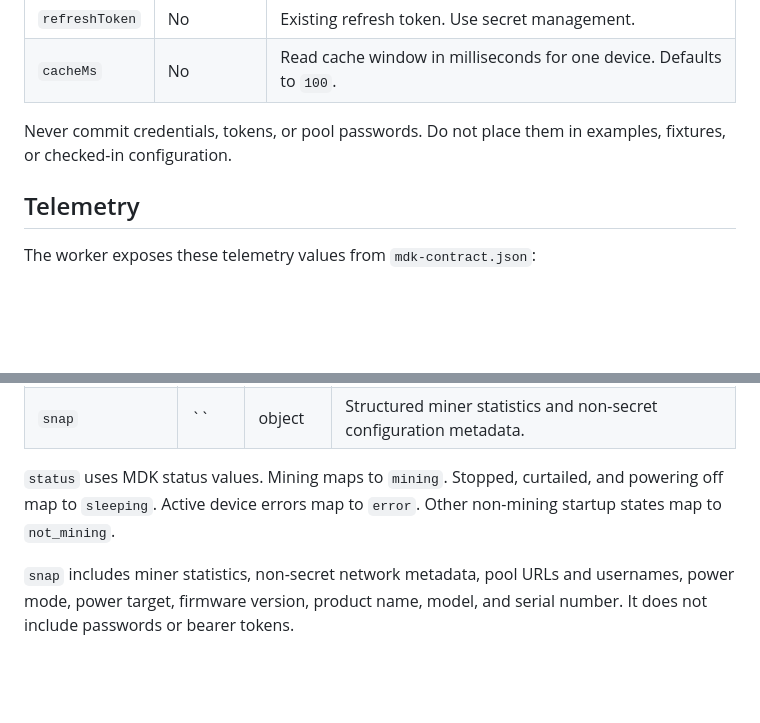
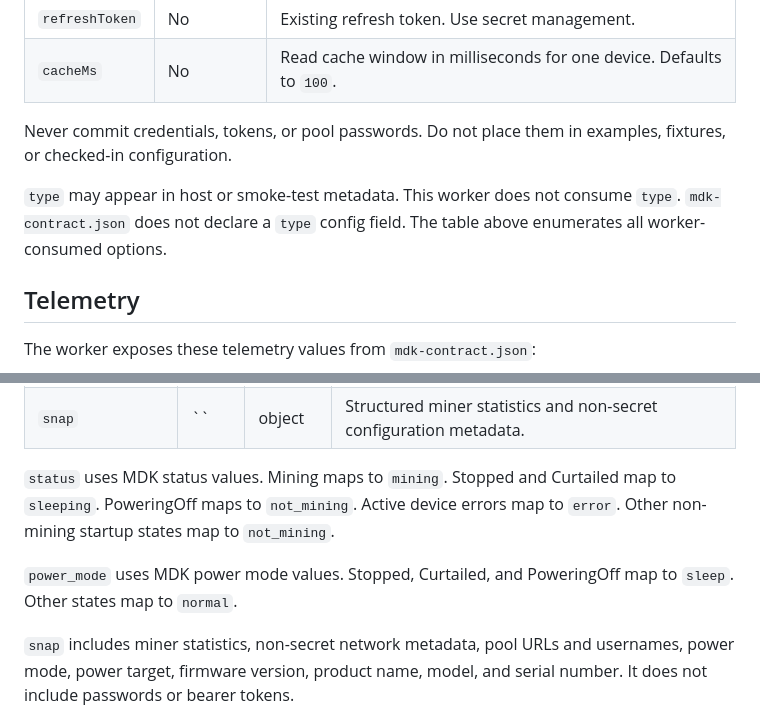
Before and after one commit to block/proto-tether-mdk-worker, a Markdown page: USAGE.md, 2 parts joined by grey strips. Drawn GitHub-style; blank space fills up the shorter version.

Commit message:
docs: correct usage status mapping

```diff
--- a/USAGE.md
+++ b/USAGE.md
@@ -19,6 +19,8 @@ Device options:
 
 Never commit credentials, tokens, or pool passwords. Do not place them in examples, fixtures, or checked-in configuration.
 
+`type` may appear in host or smoke-test metadata. This worker does not consume `type`. `mdk-contract.json` does not declare a `type` config field. The table above enumerates all worker-consumed options.
+
 ## Telemetry
 
 The worker exposes these telemetry values from `mdk-contract.json`:
@@ -38,7 +40,9 @@ The worker exposes these telemetry values from `mdk-contract.json`:
 | `fan_speed` | `RPM` | number | Average speed of all cooling fans. |
 | `snap` | `` | object | Structured miner statistics and non-secret configuration metadata. |
 
-`status` uses MDK status values. Mining maps to `mining`. Stopped, curtailed, and powering off map to `sleeping`. Active device errors map to `error`. Other non-mining startup states map to `not_mining`.
+`status` uses MDK status values. Mining maps to `mining`. Stopped and Curtailed map to `sleeping`. PoweringOff maps to `not_mining`. Active device errors map to `error`. Other non-mining startup states map to `not_mining`.
+
+`power_mode` uses MDK power mode values. Stopped, Curtailed, and PoweringOff map to `sleep`. Other states map to `normal`.
 
 `snap` includes miner statistics, non-secret network metadata, pool URLs and usernames, power mode, power target, firmware version, product name, model, and serial number. It does not include passwords or bearer tokens.
 
```
